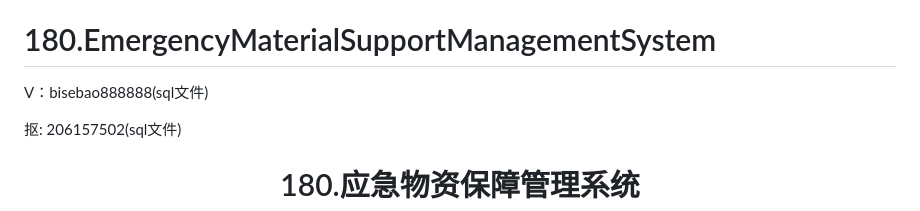
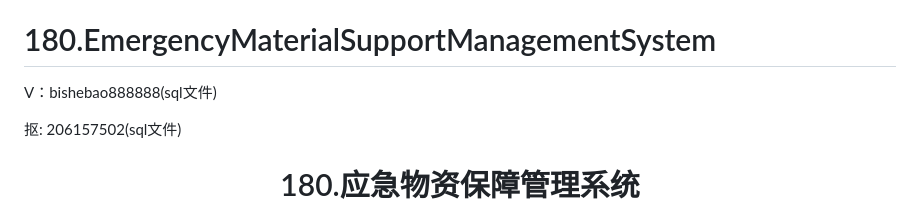
Before and after one commit to a19854573753/EmergencyMaterialSupportManagementSystem, a Markdown page: README.md, the part around the change. Rendered like a GitHub page.

```diff
--- a/README.md
+++ b/README.md
@@ -4,7 +4,7 @@
 
 # 180.EmergencyMaterialSupportManagementSystem
 
-<p>V：bisebao888888(sql文件)</p>
+<p>V：bishebao888888(sql文件)</p>
 <p>抠: 206157502(sql文件)</p>
 
 <p><h1 align="center">180.应急物资保障管理系统</h1></p>
```
